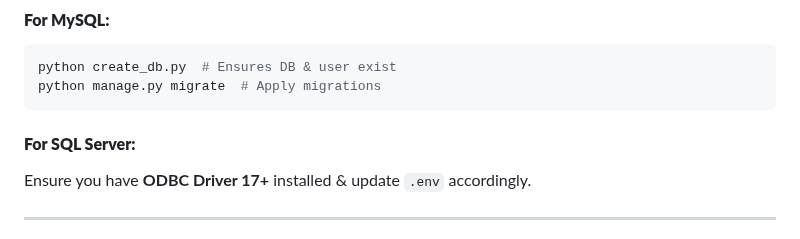
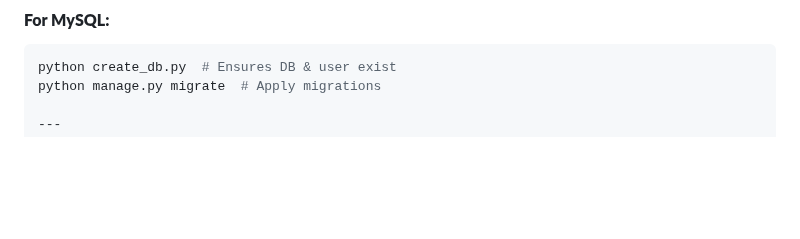
Before and after one commit to shubhagith/library-management, a Markdown page: README.md, the part around the change. GitHub-like rendering; blank space fills up the shorter version.

````diff
--- a/README.md
+++ b/README.md
@@ -47,9 +47,6 @@ DB_PORT=3306  # 1433 for SQL Server
 ```sh
 python create_db.py  # Ensures DB & user exist
 python manage.py migrate  # Apply migrations
-```
-#### **For SQL Server:**
-Ensure you have **ODBC Driver 17+** installed & update `.env` accordingly.
 
 ---
 
````
